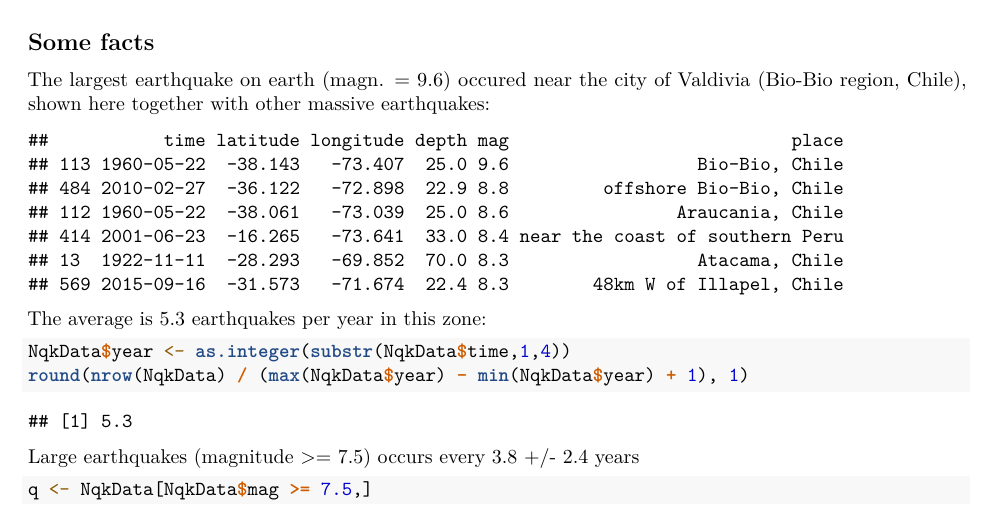
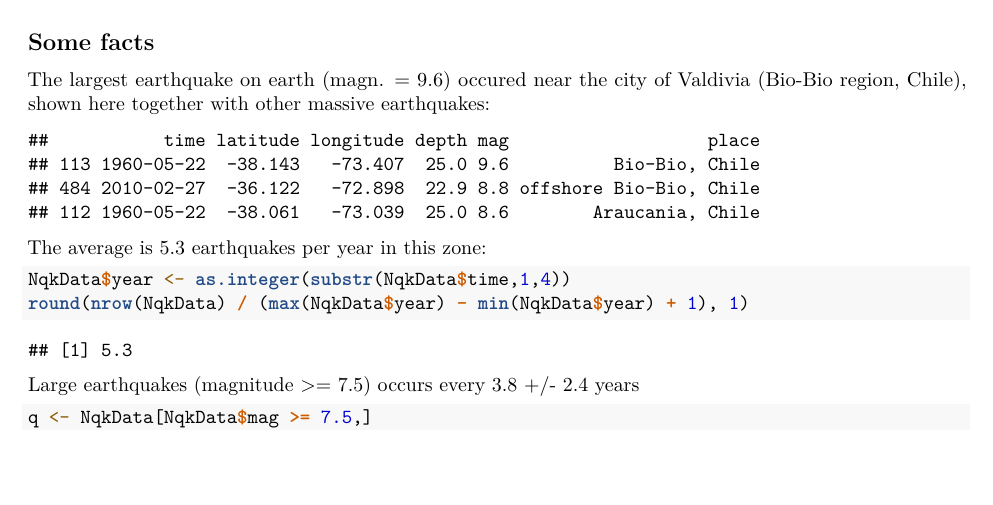
Before and after one commit to hrebolle/dataproducts, an R Markdown document (index.Rmd): part of page 2 of 2, cut so that both start at the same text, the shorter picture padded with empty space. Rendered offline with R 4.5, knitr and Pandoc, then LaTeX, with nearby package versions.

Commit message:
Minor changes

````diff
--- a/index.Rmd
+++ b/index.Rmd
@@ -64,7 +64,7 @@ head(NqkData)
 The largest earthquake on earth (magn. = 9.6) occured near the city of Valdivia (Bio-Bio region, Chile), shown here together with other massive earthquakes:
 <br>
 ```{r echo = FALSE}
-q <- NqkData[NqkData$mag>=8.3,]
+q <- NqkData[NqkData$mag>=8.5,]
 q[order(-q$mag),]
 
 ```
````
